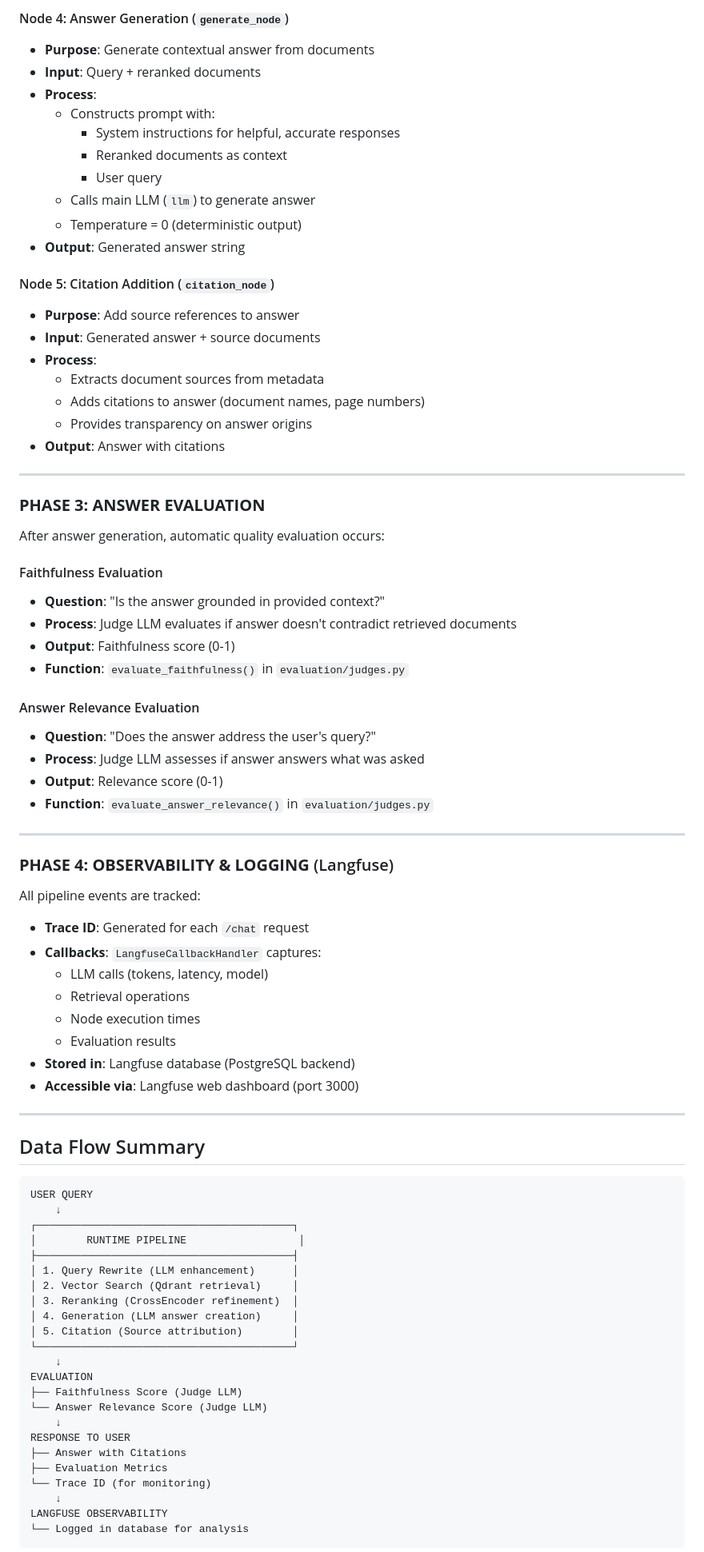
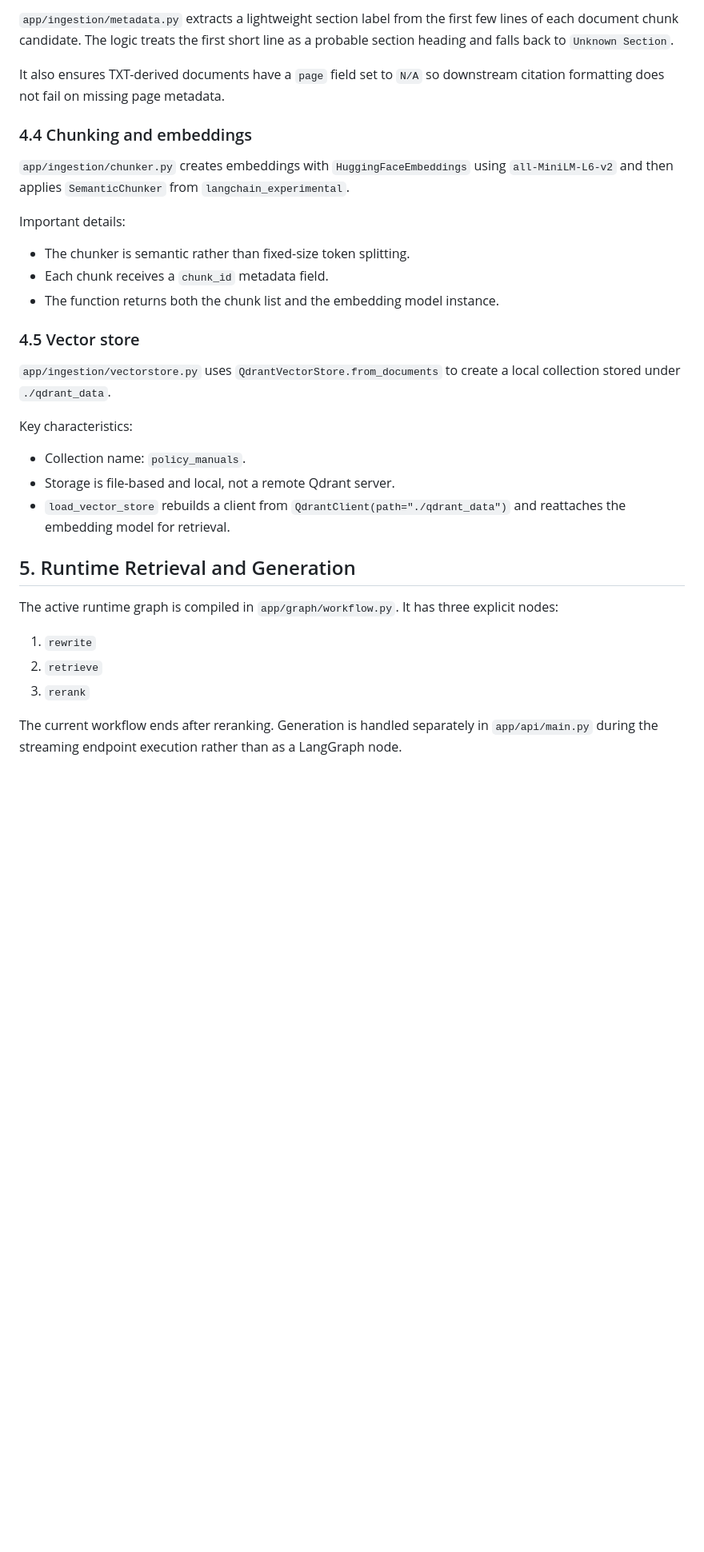
Before and after one commit to 111Vivek111/consultation-app, a Markdown page: PROJECT_SUMMARY.md, the part around one of its changes. Shown at 80% size. Rendered like a GitHub page; blank space fills up the shorter version.

````diff
--- a/PROJECT_SUMMARY.md
+++ b/PROJECT_SUMMARY.md
@@ -128,85 +87,35 @@ User Query → [Rewrite] → [Retrieve] → [Rerank] → [Generate] → [Cite]
 
-#### Node 4: Answer Generation (`generate_node`)
-- **Purpose**: Generate contextual answer from documents
-- **Input**: Query + reranked documents
-- **Process**:
-  - Constructs prompt with:
-    - System instructions for helpful, accurate responses
-    - Reranked documents as context
-    - User query
-  - Calls main LLM (`llm`) to generate answer
-  - Temperature = 0 (deterministic output)
-- **Output**: Generated answer string
+`app/ingestion/metadata.py` extracts a lightweight section label from the first few lines of each document chunk candidate. The logic treats the first short line as a probable section heading and falls back to `Unknown Section`.
 
-#### Node 5: Citation Addition (`citation_node`)
-- **Purpose**: Add source references to answer
-- **Input**: Generated answer + source documents
-- **Process**:
-  - Extracts document sources from metadata
-  - Adds citations to answer (document names, page numbers)
-  - Provides transparency on answer origins
-- **Output**: Answer with citations
+It also ensures TXT-derived documents have a `page` field set to `N/A` so downstream citation formatting does not fail on missing page metadata.
 
----
+### 4.4 Chunking and embeddings
 
-### **PHASE 3: ANSWER EVALUATION**
+`app/ingestion/chunker.py` creates embeddings with `HuggingFaceEmbeddings` using `all-MiniLM-L6-v2` and then applies `SemanticChunker` from `langchain_experimental`.
 
-After answer generation, automatic quality evaluation occurs:
+Important details:
 
-#### Faithfulness Evaluation
-- **Question**: "Is the answer grounded in provided context?"
-- **Process**: Judge LLM evaluates if answer doesn't contradict retrieved documents
-- **Output**: Faithfulness score (0-1)
-- **Function**: `evaluate_faithfulness()` in `evaluation/judges.py`
+- The chunker is semantic rather than fixed-size token splitting.
+- Each chunk receives a `chunk_id` metadata field.
+- The function returns both the chunk list and the embedding model instance.
 
-#### Answer Relevance Evaluation
-- **Question**: "Does the answer address the user's query?"
-- **Process**: Judge LLM assesses if answer answers what was asked
-- **Output**: Relevance score (0-1)
-- **Function**: `evaluate_answer_relevance()` in `evaluation/judges.py`
+### 4.5 Vector store
 
----
+`app/ingestion/vectorstore.py` uses `QdrantVectorStore.from_documents` to create a local collection stored under `./qdrant_data`.
 
-### **PHASE 4: OBSERVABILITY & LOGGING** (Langfuse)
+Key characteristics:
 
-All pipeline events are tracked:
+- Collection name: `policy_manuals`.
+- Storage is file-based and local, not a remote Qdrant server.
+- `load_vector_store` rebuilds a client from `QdrantClient(path="./qdrant_data")` and reattaches the embedding model for retrieval.
 
-- **Trace ID**: Generated for each `/chat` request
-- **Callbacks**: `LangfuseCallbackHandler` captures:
-  - LLM calls (tokens, latency, model)
-  - Retrieval operations
-  - Node execution times
-  - Evaluation results
-- **Stored in**: Langfuse database (PostgreSQL backend)
-- **Accessible via**: Langfuse web dashboard (port 3000)
+## 5. Runtime Retrieval and Generation
 
----
+The active runtime graph is compiled in `app/graph/workflow.py`. It has three explicit nodes:
 
-## Data Flow Summary
+1. `rewrite`
+2. `retrieve`
+3. `rerank`
 
-```
-USER QUERY
-    ↓
-┌─────────────────────────────────────────┐
-│        RUNTIME PIPELINE                  │
-├─────────────────────────────────────────┤
-│ 1. Query Rewrite (LLM enhancement)      │
-│ 2. Vector Search (Qdrant retrieval)     │
-│ 3. Reranking (CrossEncoder refinement)  │
-│ 4. Generation (LLM answer creation)     │
-│ 5. Citation (Source attribution)        │
-└─────────────────────────────────────────┘
-    ↓
-EVALUATION
-├── Faithfulness Score (Judge LLM)
-└── Answer Relevance Score (Judge LLM)
-    ↓
-RESPONSE TO USER
-├── Answer with Citations
-├── Evaluation Metrics
-└── Trace ID (for monitoring)
-    ↓
-LANGFUSE OBSERVABILITY
-└── Logged in database for analysis
-```
+The current workflow ends after reranking. Generation is handled separately in `app/api/main.py` during the streaming endpoint execution rather than as a LangGraph node.
 
````
Also changed, not shown: other parts of PROJECT_SUMMARY.md (+258 -233 lines).
